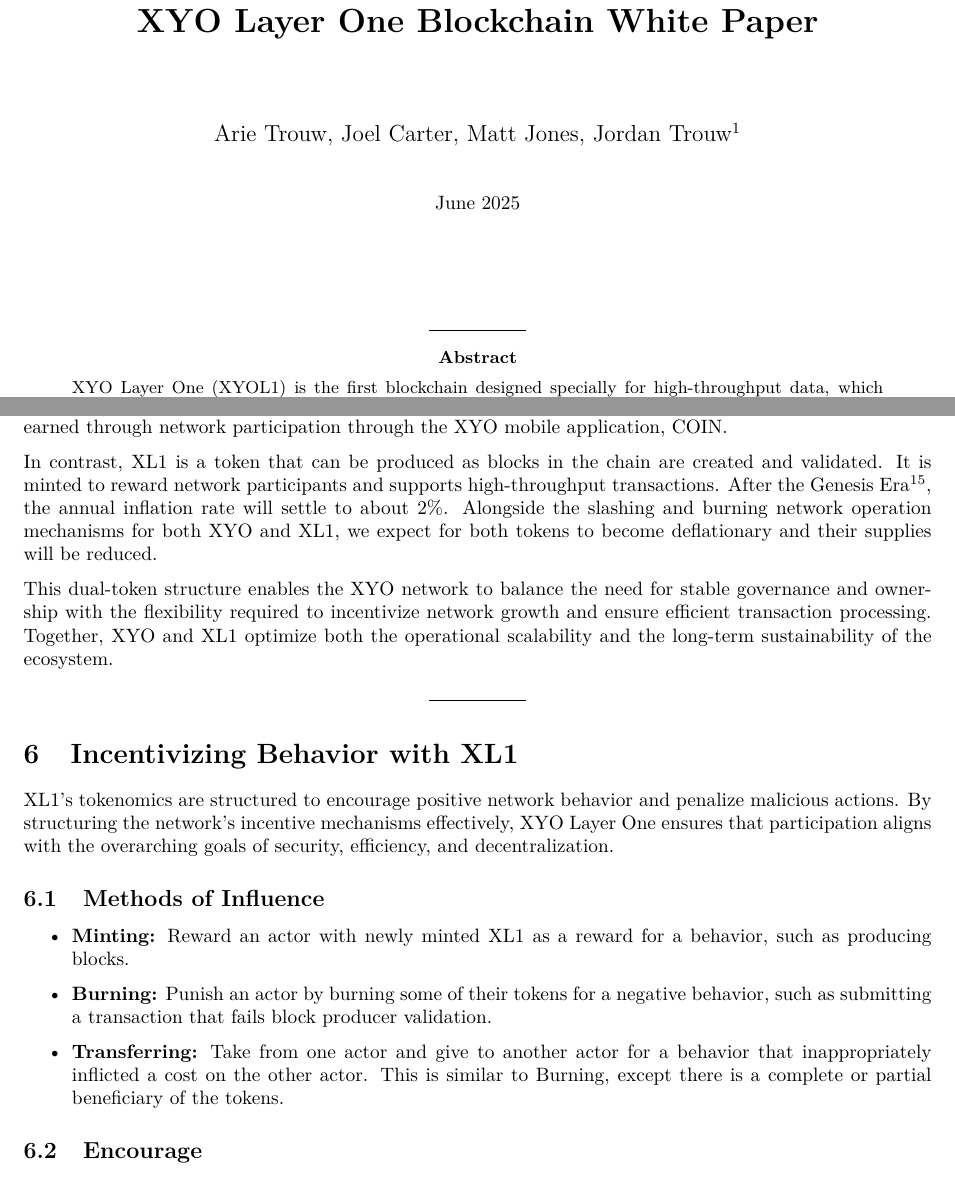
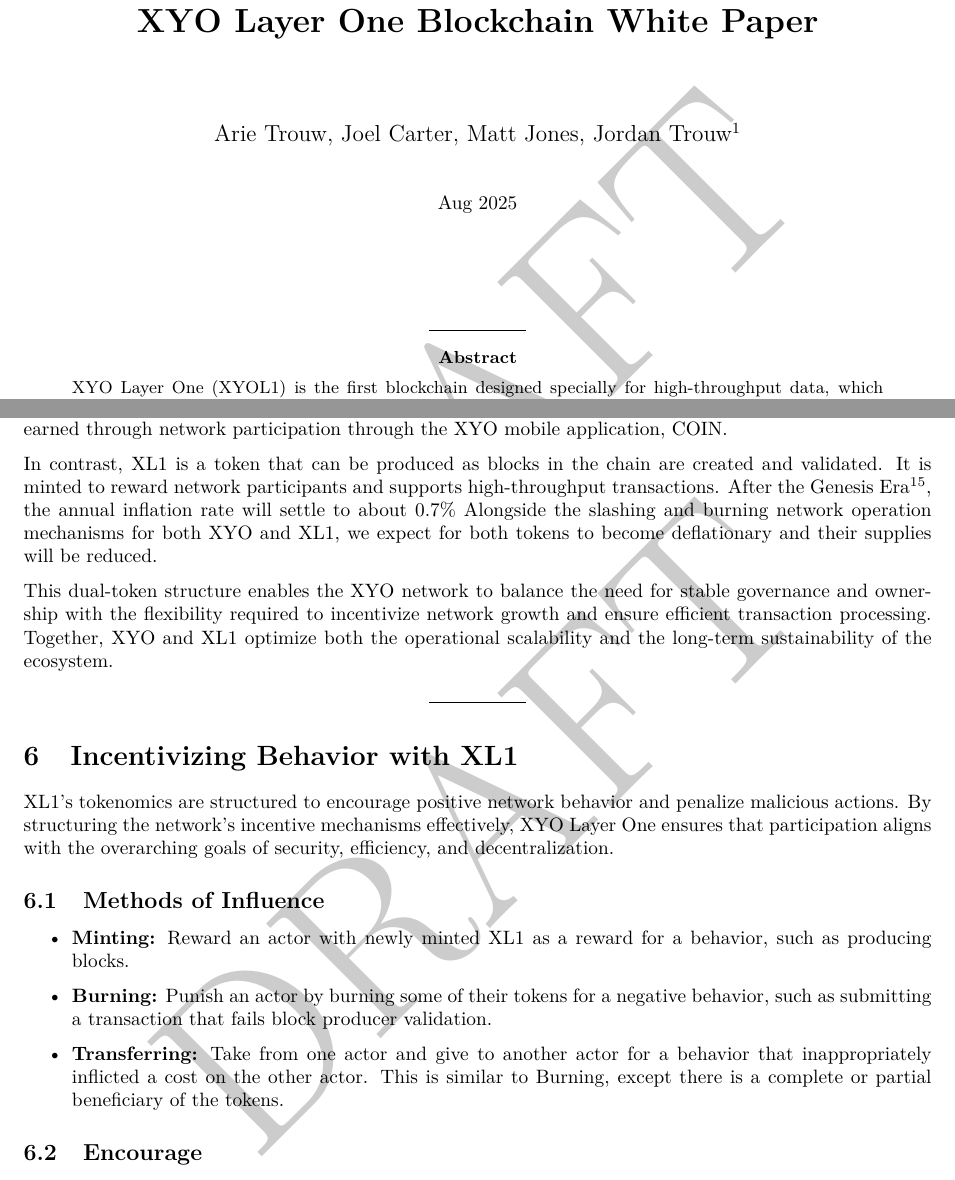
Before and after one commit to XYOracleNetwork/xl1-protocol, a LaTeX paper (documents/xyol1-white-paper/white-paper-draft.tex): two parts of pages 1 and 11 of 24, joined at a grey line, cut so that both start at the same text. Compiled offline with pdfLaTeX.

Commit message:
white paper updates

```diff
--- a/documents/xyol1-white-paper/white-paper-draft.tex
+++ b/documents/xyol1-white-paper/white-paper-draft.tex
@@ -16,9 +16,9 @@
 }
 \usepackage{graphicx}
 \usepackage{caption}
-% \usepackage{draftwatermark}
-% \SetWatermarkText{DRAFT}
-% \SetWatermarkScale{.8}
+\usepackage{draftwatermark}
+\SetWatermarkText{DRAFT}
+\SetWatermarkScale{.8}
 \usepackage{fancyhdr}
 \pagestyle{fancy}
 \fancyhf{}
@@ -48,7 +48,7 @@
 
     {\large Arie Trouw, Joel Carter, Matt Jones, Jordan Trouw\footnote{XYO – arie.trouw@xyo.network, joel.carter@xyo.network, matt.jones@xyo.network, jordan.trouw@xyo.network}}\\[0.8cm]
 
-    {\normalsize June 2025}\\[2cm]
+    {\normalsize Aug 2025}\\[2cm]
 
 
     \begin{center}
@@ -306,7 +306,7 @@
 
 XYO is a deflationary token with a fixed supply, designed to facilitate governance decisions within the network. Its limited supply ensures stability and security for key network operations. XYO's token contract was published in 2018 and can be obtained from a variety of cryptoexchanges around the world, as well as earned through network participation through the XYO mobile application, COIN.
 
-In contrast, XL1 is a token that can be produced as blocks in the chain are created and validated. It is minted to reward network participants and supports high-throughput transactions. After the Genesis Era\footnote{The "Genesis Era" encompasses both the Genesis Block and subsequent blocks with an $>$100\% inflation rate to initially kickstart the network. The Genesis Era will be described in forthcoming Tokenomics.}, the annual inflation rate will settle to about 2\%. Alongside the slashing and burning network operation mechanisms for both XYO and XL1, we expect for both tokens to become deflationary and their supplies will be reduced.
+In contrast, XL1 is a token that can be produced as blocks in the chain are created and validated. It is minted to reward network participants and supports high-throughput transactions. After the Genesis Era\footnote{The "Genesis Era" encompasses both the Genesis Block and subsequent blocks with an $>$100\% inflation rate to initially kickstart the network. The Genesis Era will be described in forthcoming Tokenomics.}, the annual inflation rate will settle to about \(0.7\%\) Alongside the slashing and burning network operation mechanisms for both XYO and XL1, we expect for both tokens to become deflationary and their supplies will be reduced.
 
 This dual-token structure enables the XYO network to balance the need for stable governance and ownership with the flexibility required to incentivize network growth and ensure efficient transaction processing. Together, XYO and XL1 optimize both the operational scalability and the long-term sustainability of the ecosystem.
 
```
Also changed, not shown: documents/xyol1-white-paper/white-paper-draft.pdf.
